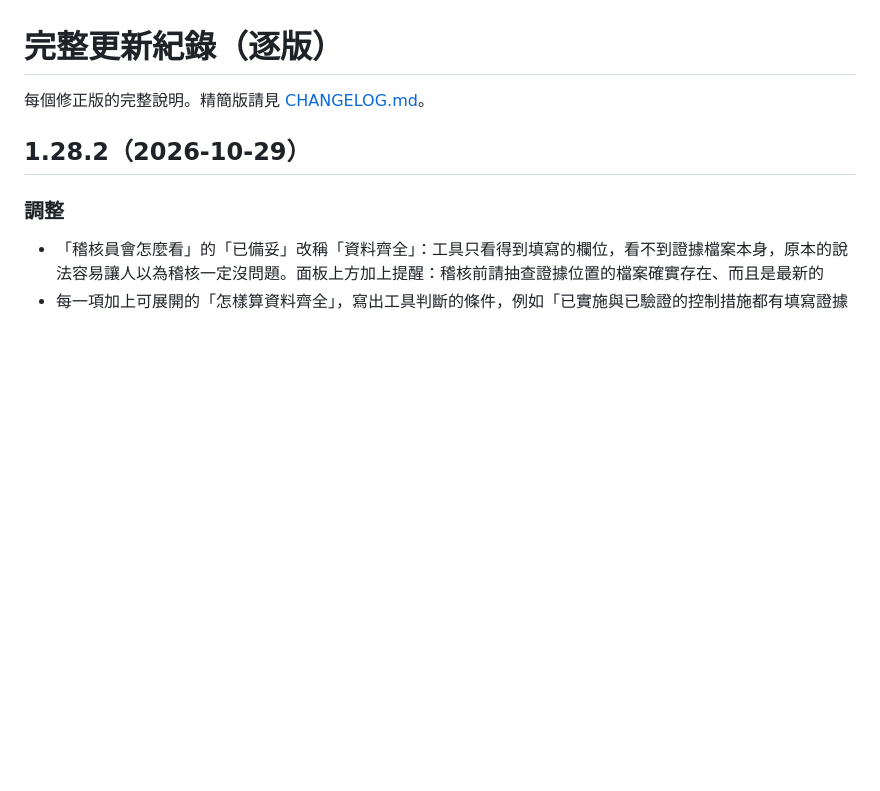
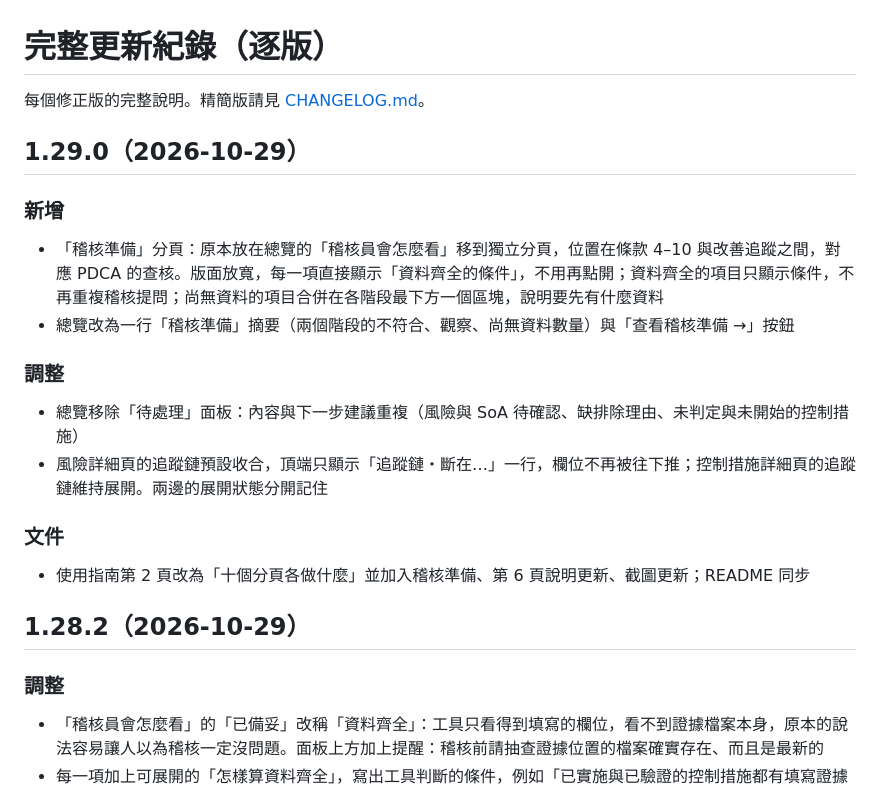
Before and after one commit to coloplay1/isms-mapper, a Markdown page: docs/changelog-detail.md, the part around the change. Rendered like a GitHub page; blank space fills up the shorter version.

```diff
--- a/docs/changelog-detail.md
+++ b/docs/changelog-detail.md
@@ -2,6 +2,19 @@
 
 每個修正版的完整說明。精簡版請見 [CHANGELOG.md](../CHANGELOG.md)。
 
+
+## 1.29.0（2026-10-29）
+
+### 新增
+- 「稽核準備」分頁：原本放在總覽的「稽核員會怎麼看」移到獨立分頁，位置在條款 4–10 與改善追蹤之間，對應 PDCA 的查核。版面放寬，每一項直接顯示「資料齊全的條件」，不用再點開；資料齊全的項目只顯示條件，不再重複稽核提問；尚無資料的項目合併在各階段最下方一個區塊，說明要先有什麼資料
+- 總覽改為一行「稽核準備」摘要（兩個階段的不符合、觀察、尚無資料數量）與「查看稽核準備 →」按鈕
+
+### 調整
+- 總覽移除「待處理」面板：內容與下一步建議重複（風險與 SoA 待確認、缺排除理由、未判定與未開始的控制措施）
+- 風險詳細頁的追蹤鏈預設收合，頂端只顯示「追蹤鏈・斷在…」一行，欄位不再被往下推；控制措施詳細頁的追蹤鏈維持展開。兩邊的展開狀態分開記住
+
+### 文件
+- 使用指南第 2 頁改為「十個分頁各做什麼」並加入稽核準備、第 6 頁說明更新、截圖更新；README 同步
 
 ## 1.28.2（2026-10-29）
 
```
Also changed, not shown: CHANGELOG.md (+5 -0 lines), README.md (+1 -1 lines), docs/docs.png, docs/overview.png, 5 other files.
